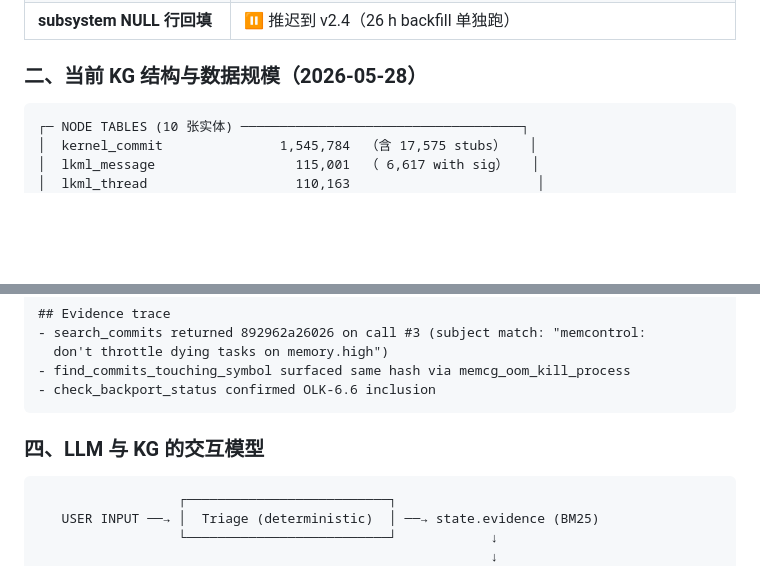
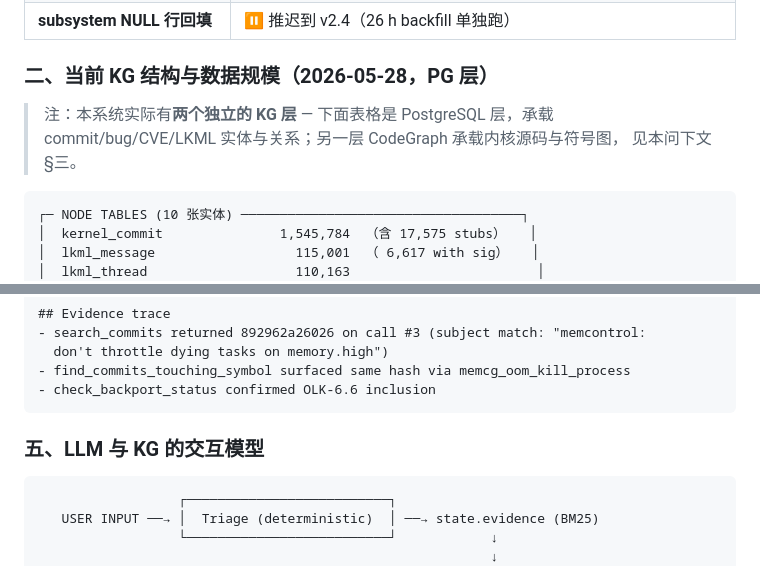
Before and after one commit to kakukaops/Linux-Diag-Agent, a Markdown page: docs/FAQ.md, 2 parts joined by grey strips. Drawn GitHub-style; blank space fills up the shorter version.

````diff
--- a/docs/FAQ.md
+++ b/docs/FAQ.md
@@ -19,7 +19,11 @@
 | **历史 < 2024 commit backfill** | ⏸️ 推迟到 v2.4（12 h backfill 单独跑）|
 | **subsystem NULL 行回填** | ⏸️ 推迟到 v2.4（26 h backfill 单独跑）|
 
-### 二、当前 KG 结构与数据规模（2026-05-28）
+### 二、当前 KG 结构与数据规模（2026-05-28，PG 层）
+
+> 注：本系统实际有**两个独立的 KG 层** — 下面表格是 PostgreSQL 层，承载
+> commit/bug/CVE/LKML 实体与关系；另一层 CodeGraph 承载内核源码与符号图，
+> 见本问下文 §三。
 
 ```
 ┌─ NODE TABLES (10 张实体) ────────────────────────────────────┐
@@ -169,7 +243,7 @@ Backport commit 892962a26026 to OLK-6.6 (present in 6.6; missing from 5.10).
 - check_backport_status confirmed OLK-6.6 inclusion
 ```
 
-### 四、LLM 与 KG 的交互模型
+### 五、LLM 与 KG 的交互模型
 
 ```
                   ┌──────────────────────────┐
````
Also changed, not shown: other parts of docs/FAQ.md (+71 -1 lines).
